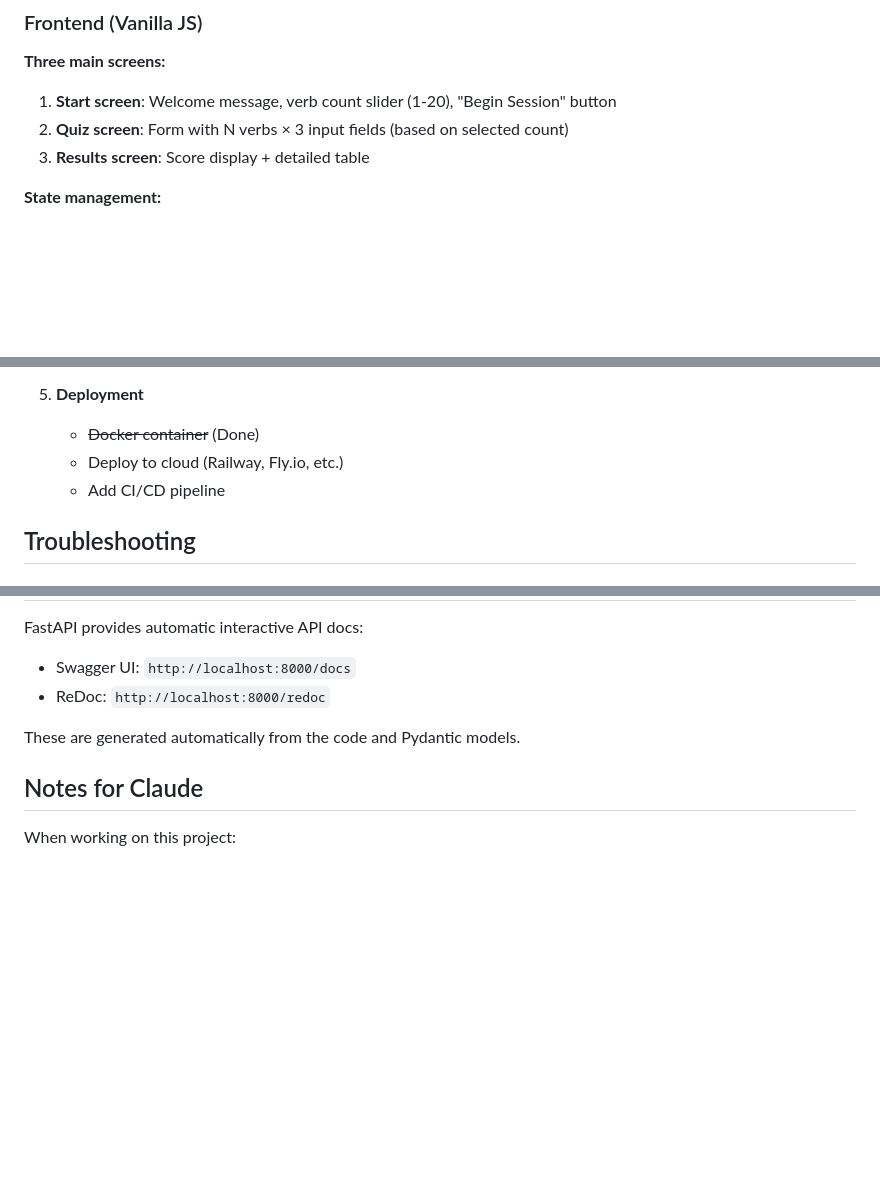
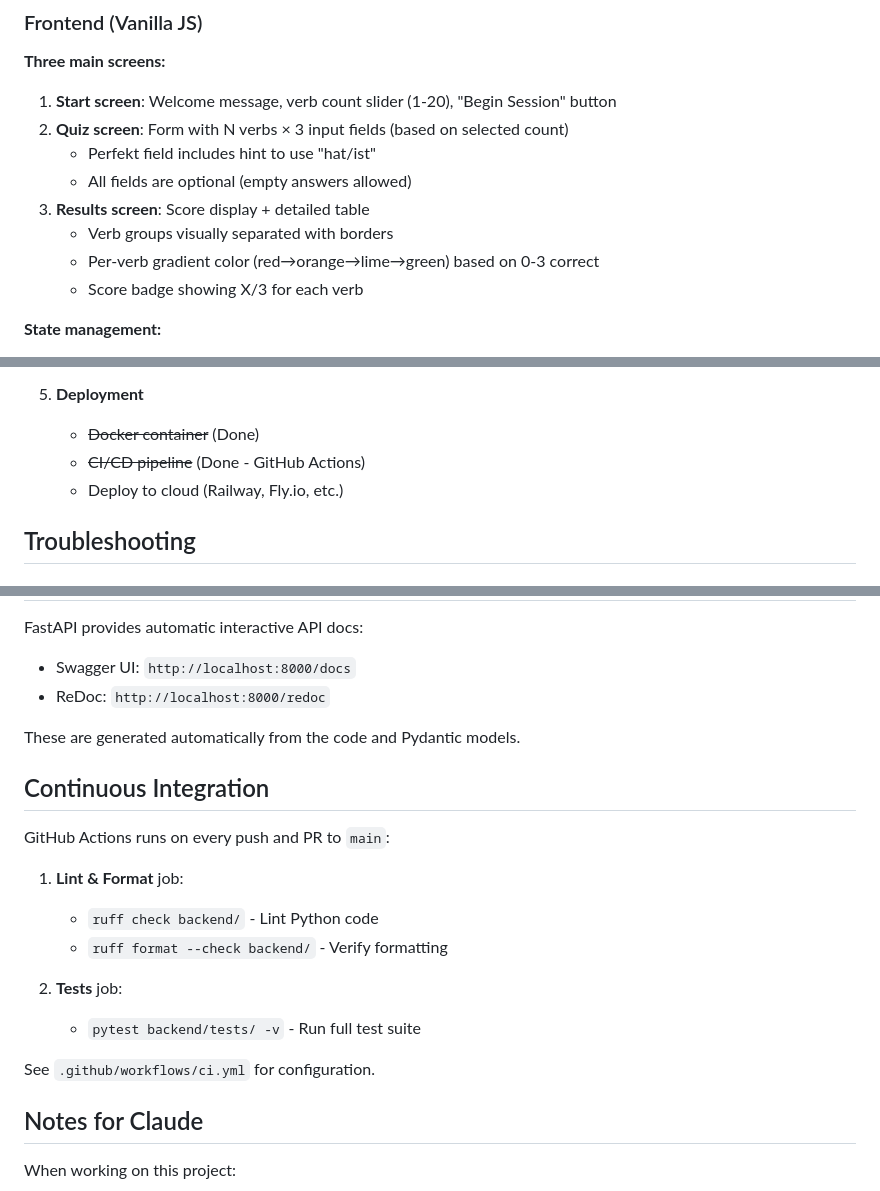
Before and after one commit to meacca/verbformen, a Markdown page: AGENTS.md, 3 parts joined by grey strips. GitHub-like rendering; blank space fills up the shorter version.

```diff
--- a/AGENTS.md
+++ b/AGENTS.md
@@ -144,7 +144,12 @@ If a hook fails, the commit is blocked. Fix the issues and try again.
 **Three main screens:**
 1. **Start screen**: Welcome message, verb count slider (1-20), "Begin Session" button
 2. **Quiz screen**: Form with N verbs × 3 input fields (based on selected count)
+   - Perfekt field includes hint to use "hat/ist"
+   - All fields are optional (empty answers allowed)
 3. **Results screen**: Score display + detailed table
+   - Verb groups visually separated with borders
+   - Per-verb gradient color (red→orange→lime→green) based on 0-3 correct
+   - Score badge showing X/3 for each verb
 
 **State management:**
 - Simple object-based state in `app.js`
@@ -349,8 +354,8 @@ docker rm verbformen-app
 
 5. **Deployment**
    - ~~Docker container~~ (Done)
+   - ~~CI/CD pipeline~~ (Done - GitHub Actions)
    - Deploy to cloud (Railway, Fly.io, etc.)
-   - Add CI/CD pipeline
 
 ## Troubleshooting
 
@@ -417,6 +422,19 @@ FastAPI provides automatic interactive API docs:
 
 These are generated automatically from the code and Pydantic models.
 
+## Continuous Integration
+
+GitHub Actions runs on every push and PR to `main`:
+
+1. **Lint & Format** job:
+   - `ruff check backend/` - Lint Python code
+   - `ruff format --check backend/` - Verify formatting
+
+2. **Tests** job:
+   - `pytest backend/tests/ -v` - Run full test suite
+
+See `.github/workflows/ci.yml` for configuration.
+
 ## Notes for Claude
 
 When working on this project:
```
Also changed, not shown: other parts of AGENTS.md (+1 -0 lines), CLAUDE.md (+20 -1 lines), README.md (+22 -3 lines).
